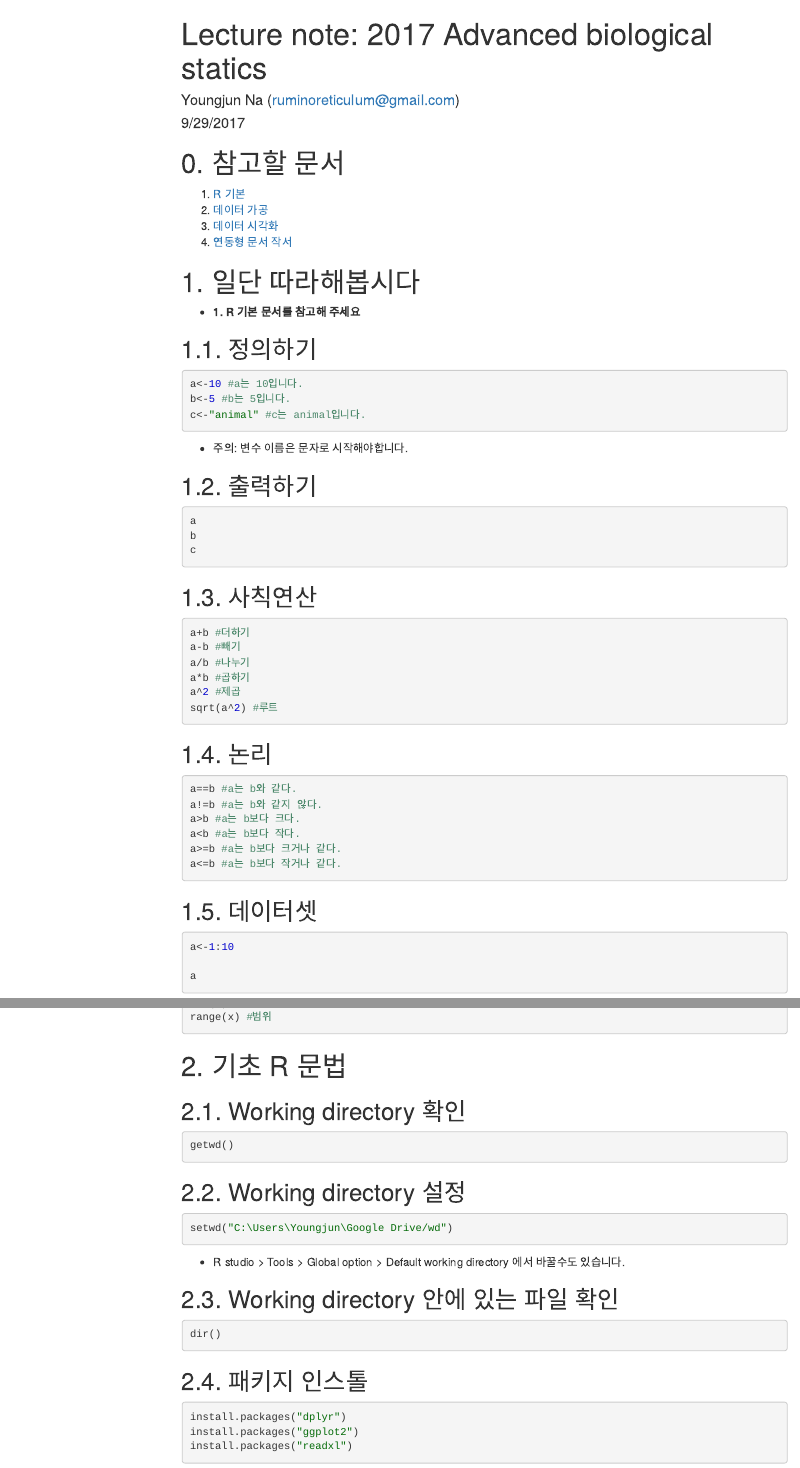
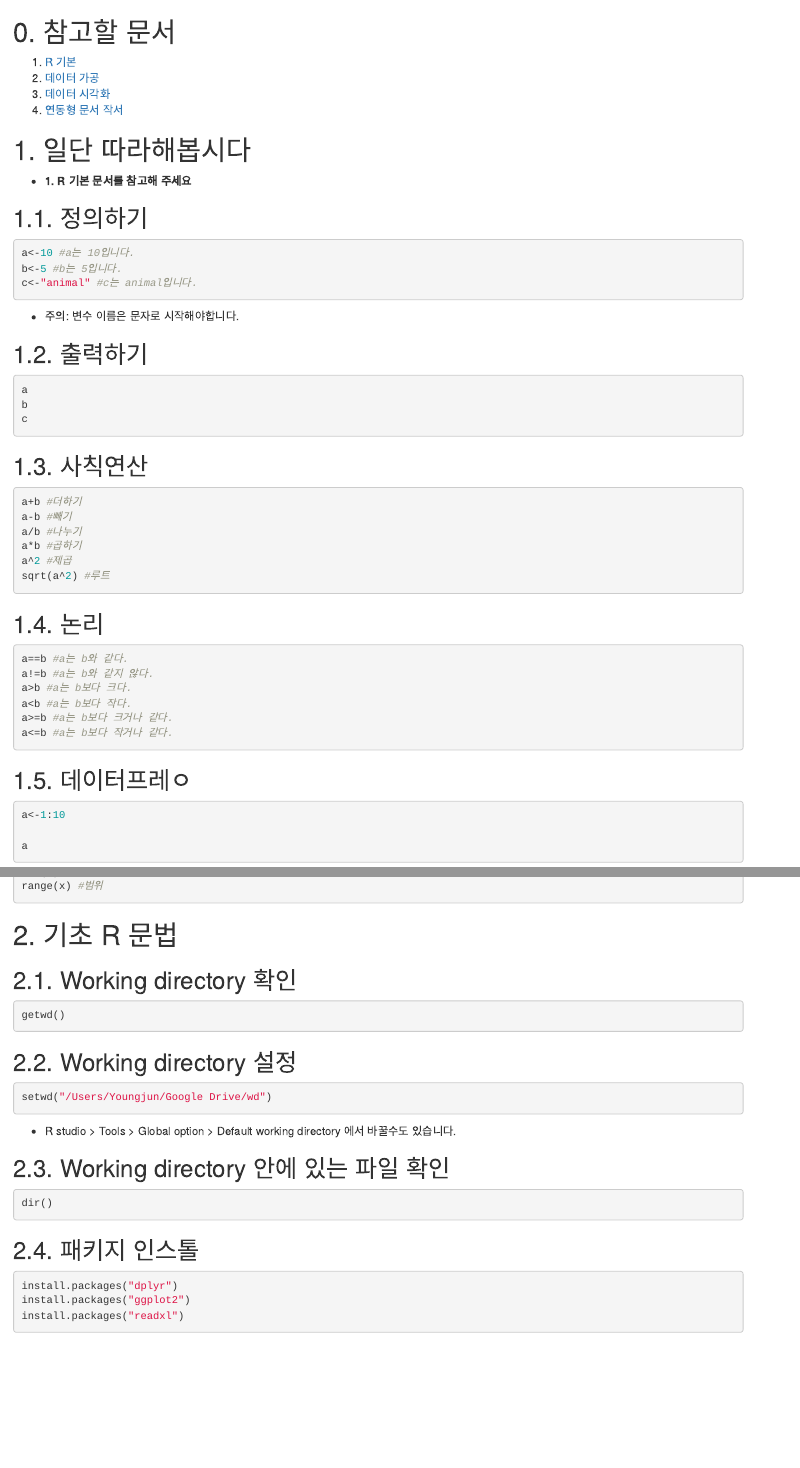
Before and after one commit to YoungjunNa/2017_Advanced_biological_statics, an R Markdown document (Lecture note: 2017 Advanced biological statics.RMD): the page in a window 1100 px wide, from its top, and a second part further down, joined at a grey line. Rendered offline with R 4.5, knitr and Pandoc, with nearby package versions; the code chunks are not run, so their results and figures are left out; menus at the side of the page are left out.

Commit message:
Update Lecture note: 2017 Advanced biological statics.RMD

````diff
--- a/Lecture note: 2017 Advanced biological statics.RMD
+++ b/Lecture note: 2017 Advanced biological statics.RMD
@@ -1,4 +0,0 @@
----
-title: 'Lecture note: 2017 Advanced biological statics'
-author: Youngjun Na (ruminoreticulum@gmail.com)
-date: 9/29/2017
@@ -15,7 +1,7 @@ output:
 
 ```{r setup, echo=FALSE, include=FALSE}
 options(warn=-1)
-setwd("C:\Users\Youngjun\Google Drive/wd")
+setwd("/Users/Youngjun/Google Drive/wd")
 ```
 
 
@@ -67,7 +53,7 @@ a>=b #a는 b보다 크거나 같다.
 a<=b #a는 b보다 작거나 같다.
 ```
 
-## 1.5. 데이터셋
+## 1.5. 데이터프레ㅇ
 ```{r}
 a<-1:10
 
@@ -131,7 +117,7 @@ getwd()
 
 ## 2.2. Working directory 설정
 ```{r eval=FALSE}
-setwd("C:\Users\Youngjun\Google Drive/wd")
+setwd("/Users/Youngjun/Google Drive/wd")
 ```
 
 - R studio > Tools > Global option > Default working directory 에서 바꿀수도 있습니다.
````
Also changed, not shown: Lecture note: 2017 Advanced biological statics.RMD (10 more changed lines).
